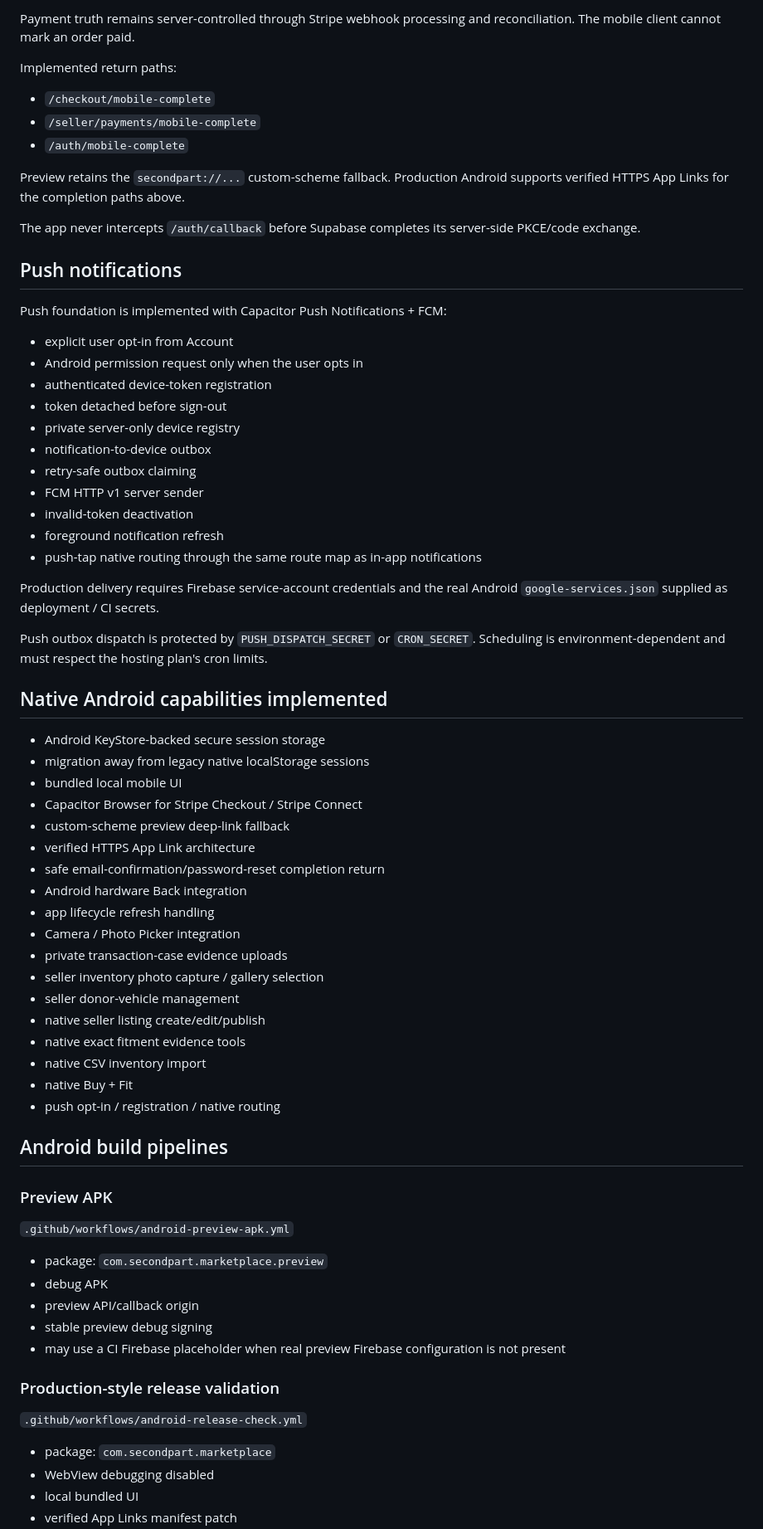
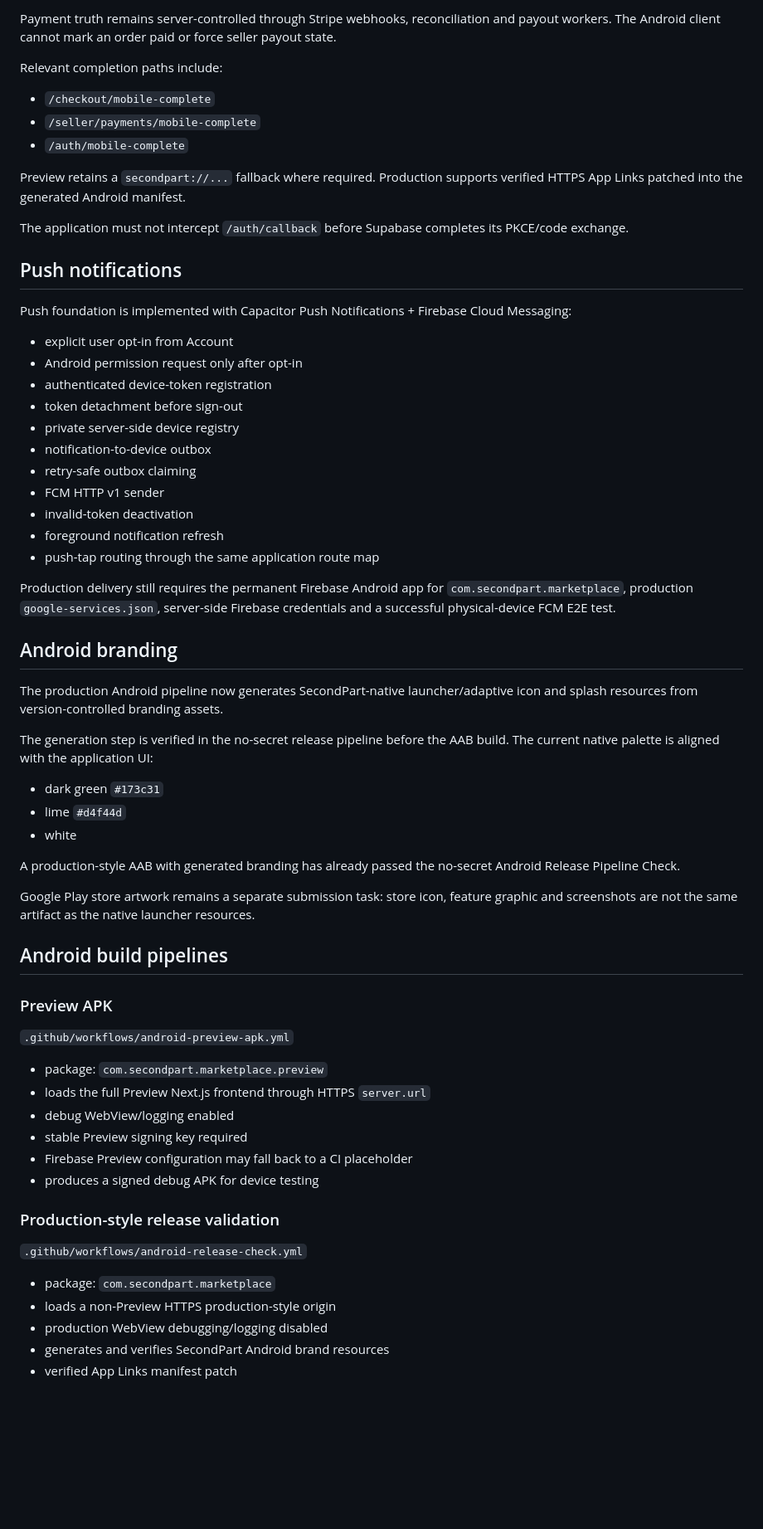
Before and after one commit to keisaj9006/SecondPartShop, a Markdown page: docs/mobile-android.md, the part around one of its changes. Shown at 83% size. GitHub-like rendering; blank space fills up the shorter version.

```diff
--- a/docs/mobile-android.md
+++ b/docs/mobile-android.md
@@ -76,56 +75,47 @@ The mobile app requests Stripe Checkout through a server-side endpoint. Stripe c
 
-Payment truth remains server-controlled through Stripe webhook processing and reconciliation. The mobile client cannot mark an order paid.
+Payment truth remains server-controlled through Stripe webhooks, reconciliation and payout workers. The Android client cannot mark an order paid or force seller payout state.
 
-Implemented return paths:
+Relevant completion paths include:
 
 - `/checkout/mobile-complete`
 - `/seller/payments/mobile-complete`
 - `/auth/mobile-complete`
 
-Preview retains the `secondpart://...` custom-scheme fallback. Production Android supports verified HTTPS App Links for the completion paths above.
+Preview retains a `secondpart://...` fallback where required. Production supports verified HTTPS App Links patched into the generated Android manifest.
 
-The app never intercepts `/auth/callback` before Supabase completes its server-side PKCE/code exchange.
+The application must not intercept `/auth/callback` before Supabase completes its PKCE/code exchange.
 
 ## Push notifications
 
-Push foundation is implemented with Capacitor Push Notifications + FCM:
+Push foundation is implemented with Capacitor Push Notifications + Firebase Cloud Messaging:
 
 - explicit user opt-in from Account
-- Android permission request only when the user opts in
+- Android permission request only after opt-in
 - authenticated device-token registration
-- token detached before sign-out
-- private server-only device registry
+- token detachment before sign-out
+- private server-side device registry
 - notification-to-device outbox
 - retry-safe outbox claiming
-- FCM HTTP v1 server sender
+- FCM HTTP v1 sender
 - invalid-token deactivation
 - foreground notification refresh
-- push-tap native routing through the same route map as in-app notifications
+- push-tap routing through the same application route map
 
-Production delivery requires Firebase service-account credentials and the real Android `google-services.json` supplied as deployment / CI secrets.
+Production delivery still requires the permanent Firebase Android app for `com.secondpart.marketplace`, production `google-services.json`, server-side Firebase credentials and a successful physical-device FCM E2E test.
 
-Push outbox dispatch is protected by `PUSH_DISPATCH_SECRET` or `CRON_SECRET`. Scheduling is environment-dependent and must respect the hosting plan's cron limits.
+## Android branding
 
-## Native Android capabilities implemented
+The production Android pipeline now generates SecondPart-native launcher/adaptive icon and splash resources from version-controlled branding assets.
 
-- Android KeyStore-backed secure session storage
-- migration away from legacy native localStorage sessions
-- bundled local mobile UI
-- Capacitor Browser for Stripe Checkout / Stripe Connect
-- custom-scheme preview deep-link fallback
-- verified HTTPS App Link architecture
-- safe email-confirmation/password-reset completion return
-- Android hardware Back integration
-- app lifecycle refresh handling
-- Camera / Photo Picker integration
-- private transaction-case evidence uploads
-- seller inventory photo capture / gallery selection
-- seller donor-vehicle management
-- native seller listing create/edit/publish
-- native exact fitment evidence tools
-- native CSV inventory import
-- native Buy + Fit
-- push opt-in / registration / native routing
+The generation step is verified in the no-secret release pipeline before the AAB build. The current native palette is aligned with the application UI:
+
+- dark green `#173c31`
+- lime `#d4f44d`
+- white
+
+A production-style AAB with generated branding has already passed the no-secret Android Release Pipeline Check.
+
+Google Play store artwork remains a separate submission task: store icon, feature graphic and screenshots are not the same artifact as the native launcher resources.
 
 ## Android build pipelines
 
@@ -134,16 +124,18 @@ Push outbox dispatch is protected by `PUSH_DISPATCH_SECRET` or `CRON_SECRET`. Sc
 `.github/workflows/android-preview-apk.yml`
 
 - package: `com.secondpart.marketplace.preview`
-- debug APK
-- preview API/callback origin
-- stable preview debug signing
-- may use a CI Firebase placeholder when real preview Firebase configuration is not present
+- loads the full Preview Next.js frontend through HTTPS `server.url`
+- debug WebView/logging enabled
+- stable Preview signing key required
+- Firebase Preview configuration may fall back to a CI placeholder
+- produces a signed debug APK for device testing
 
 ### Production-style release validation
 
 `.github/workflows/android-release-check.yml`
 
 - package: `com.secondpart.marketplace`
-- WebView debugging disabled
-- local bundled UI
+- loads a non-Preview HTTPS production-style origin
+- production WebView debugging/logging disabled
+- generates and verifies SecondPart Android brand resources
 - verified App Links manifest patch
```
Also changed, not shown: other parts of docs/mobile-android.md (+113 -74 lines).
